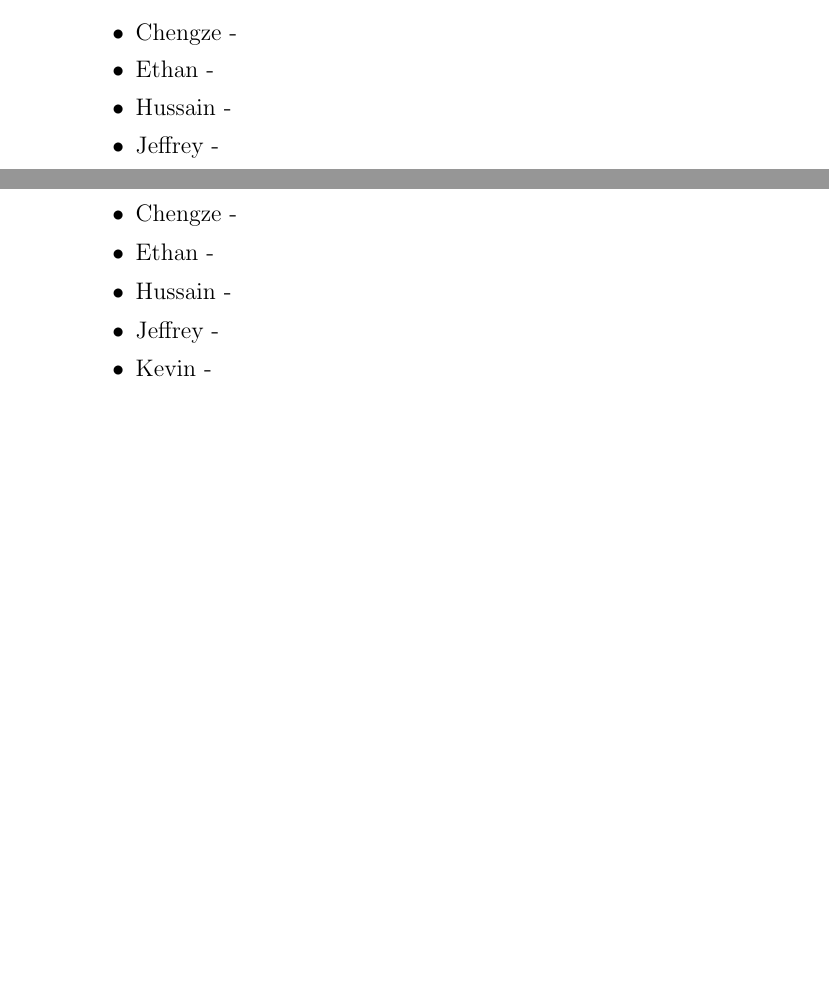
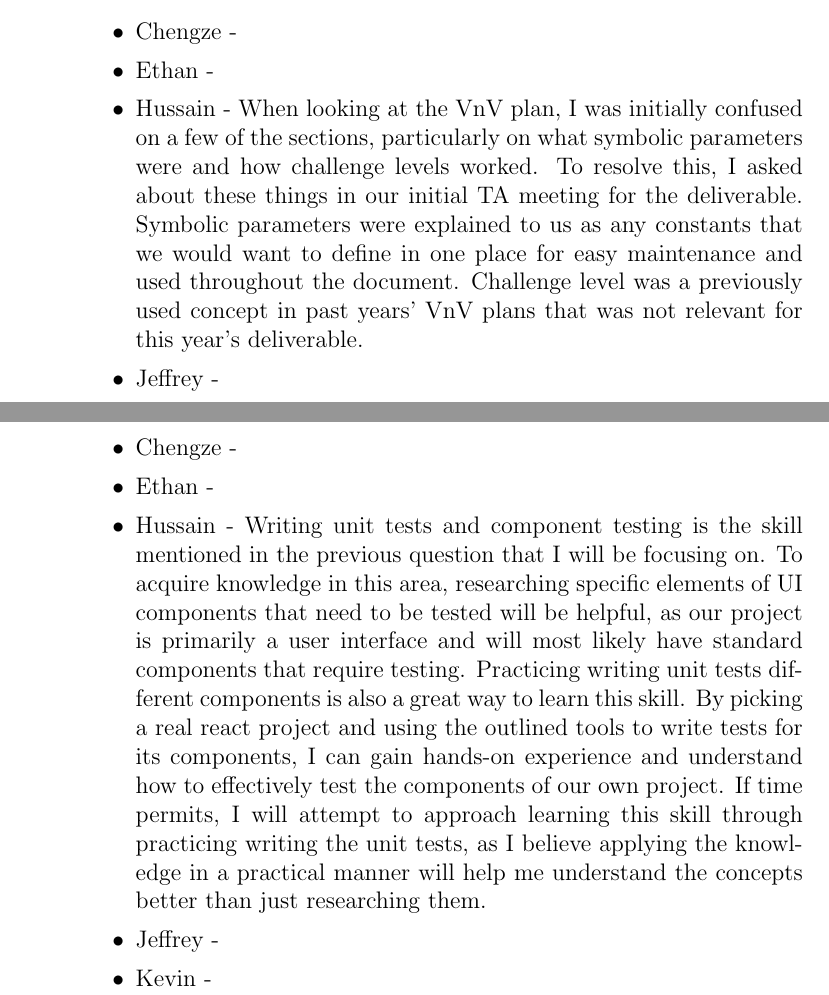
Before and after one commit to ritual-17/flow, a LaTeX document (docs/VnVPlan/VnVPlan.tex): two parts of pages 20 and 22 of 22 before the commit and two parts of pages 21 and 22 of 22 after it, joined at a grey line, cut so that both start at the same text, the shorter picture padded with empty space. Compiled offline with pdfLaTeX.

Commit message:
added answers

```diff
--- a/docs/VnVPlan/VnVPlan.tex
+++ b/docs/VnVPlan/VnVPlan.tex
@@ -629,7 +636,14 @@ graduate attribute of Lifelong Learning.
   \begin{itemize}
     \item Chengze -
     \item Ethan -
-    \item Hussain -
+    \item Hussain - When looking at the VnV plan, I was initially confused
+    on a few of the sections, particularly on what symbolic parameters were
+    and how challenge levels worked. To resolve this, I asked about these
+    things in our initial TA meeting for the deliverable. Symbolic parameters
+    were explained to us as any constants that we would want to define in one
+    place for easy maintenance and used throughout the document. Challenge
+    level was a previously used concept in past years' VnV plans that was
+    not relevant for this year's deliverable.
     \item Jeffrey -
     \item Kevin -
   \end{itemize}
@@ -674,7 +688,19 @@ graduate attribute of Lifelong Learning.
   \begin{itemize}
     \item Chengze -
     \item Ethan -
-    \item Hussain -
+    \item Hussain - Writing unit tests and component testing is the skill
+    mentioned in the previous question that I will be focusing on. To acquire
+    knowledge in this area, researching specific elements of UI components that
+    need to be tested will be helpful, as our project is primarily a user
+    interface and will most likely have standard components that require testing.
+    Practicing writing unit tests different components is also a great way to
+    learn this skill. By picking a real react project and using the outlined
+    tools to write tests for its components, I can gain hands-on experience
+    and understand how to effectively test the components of our own project.
+    If time permits, I will attempt to approach learning this skill through
+    practicing writing the unit tests, as I believe applying the knowledge in a
+    practical manner will help me understand the concepts better than just
+    researching them.
     \item Jeffrey -
     \item Kevin -
   \end{itemize}
```
Also changed, not shown: docs/VnVPlan/VnVPlan.tex (9 more changed lines).
